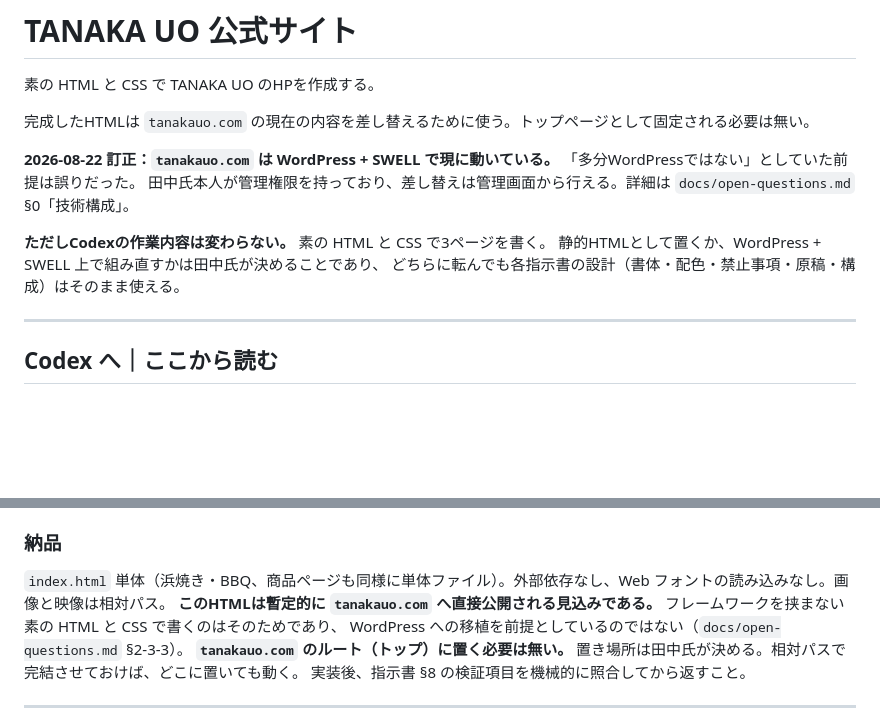
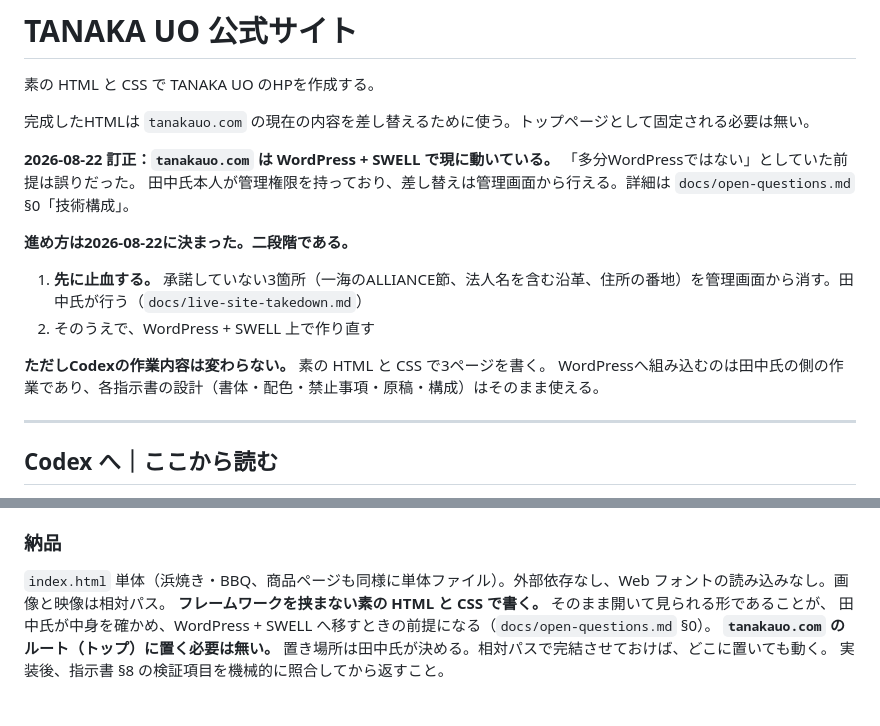
Before and after one commit to tanakauo/TANAKAUOHP-, a Markdown page: README.md, 2 parts joined by grey strips. Drawn GitHub-style; blank space fills up the shorter version.

Commit message:
Align the README with the settled two-phase plan
The placement question is answered, so state the two phases up front and
drop the lines that still framed static-versus-WordPress as open or said
the HTML was not meant for WordPress.

Co-Authored-By: Claude Opus 5 <noreply@anthropic.com>
Claude-Session: https://claude.ai/code/session_017yfCAa1hvbn1KnrqFqrpS3

```diff
--- a/README.md
+++ b/README.md
@@ -7,9 +7,13 @@
 **2026-08-22 訂正：`tanakauo.com` は WordPress + SWELL で現に動いている。** 「多分WordPressではない」としていた前提は誤りだった。
 田中氏本人が管理権限を持っており、差し替えは管理画面から行える。詳細は `docs/open-questions.md` §0「技術構成」。
 
+**進め方は2026-08-22に決まった。二段階である。**
+
+1. **先に止血する。** 承諾していない3箇所（一海のALLIANCE節、法人名を含む沿革、住所の番地）を管理画面から消す。田中氏が行う（`docs/live-site-takedown.md`）
+2. そのうえで、WordPress + SWELL 上で作り直す
+
 **ただしCodexの作業内容は変わらない。** 素の HTML と CSS で3ページを書く。
-静的HTMLとして置くか、WordPress + SWELL 上で組み直すかは田中氏が決めることであり、
-どちらに転んでも各指示書の設計（書体・配色・禁止事項・原稿・構成）はそのまま使える。
+WordPressへ組み込むのは田中氏の側の作業であり、各指示書の設計（書体・配色・禁止事項・原稿・構成）はそのまま使える。
 
 ---
 
@@ -86,8 +90,8 @@
 ### 納品
 
 `index.html` 単体（浜焼き・BBQ、商品ページも同様に単体ファイル）。外部依存なし、Web フォントの読み込みなし。画像と映像は相対パス。
-**このHTMLは暫定的に `tanakauo.com` へ直接公開される見込みである。** フレームワークを挟まない素の HTML と CSS で書くのはそのためであり、
-WordPress への移植を前提としているのではない（`docs/open-questions.md` §2-3-3）。
+**フレームワークを挟まない素の HTML と CSS で書く。** そのまま開いて見られる形であることが、
+田中氏が中身を確かめ、WordPress + SWELL へ移すときの前提になる（`docs/open-questions.md` §0）。
 **`tanakauo.com` のルート（トップ）に置く必要は無い。** 置き場所は田中氏が決める。相対パスで完結させておけば、どこに置いても動く。
 実装後、指示書 §8 の検証項目を機械的に照合してから返すこと。
 
```
